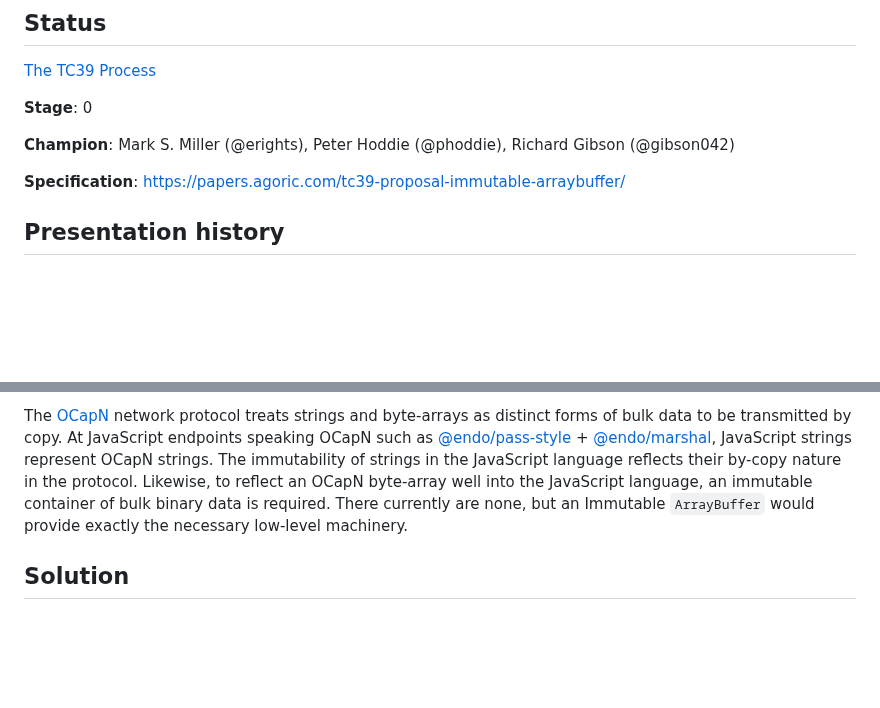
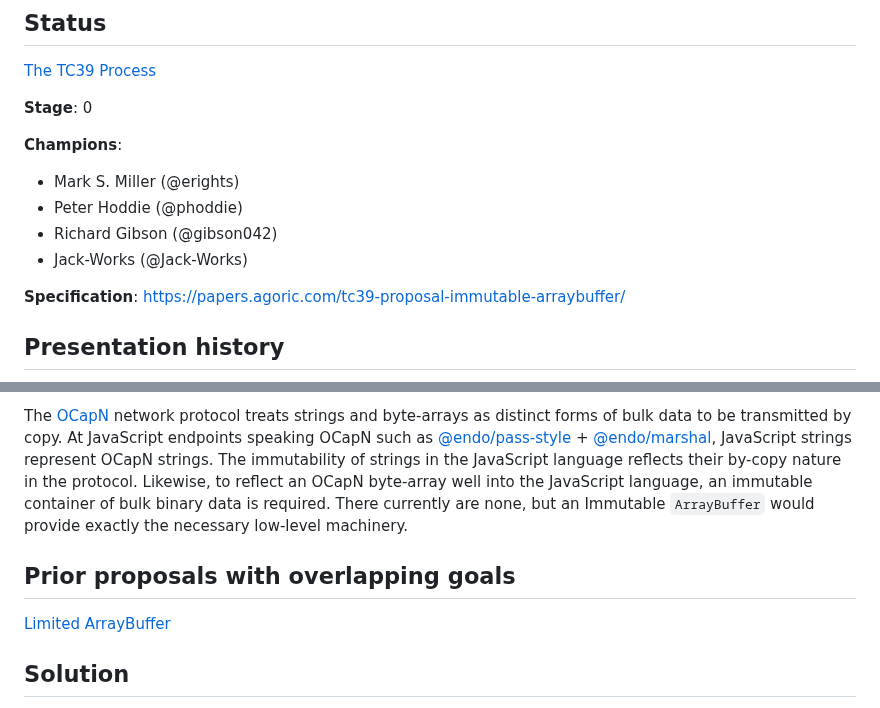
Before and after one commit to tc39/proposal-immutable-arraybuffer, a Markdown page: README.md, 2 parts joined by grey strips. Rendered like a GitHub page; blank space fills up the shorter version.

Commit message:
Added Jack-Works as co-champion, and link to prior proposal

```diff
--- a/README.md
+++ b/README.md
@@ -8,7 +8,11 @@ A TC39 proposal for immutable ArrayBuffers.
 
 **Stage**: 0
 
-**Champion**: Mark S. Miller (@erights), Peter Hoddie (@phoddie), Richard Gibson (@gibson042)
+**Champions**:
+- Mark S. Miller (@erights)
+- Peter Hoddie (@phoddie)
+- Richard Gibson (@gibson042)
+- Jack-Works (@Jack-Works)
 
 **Specification**: https://papers.agoric.com/tc39-proposal-immutable-arraybuffer/
 
@@ -39,6 +43,10 @@ Some JavaScript implementations, like Moddable XS, bring JavaScript to embedded
 APIs that accept ArrayBuffers and/or objects backed by them could also benefit from performance improvement by avoiding defensive copies when the input buffers are immutable (see [Generic zero-copy ArrayBuffer usage](https://gist.github.com/domenic/a9343fa787ba54b4ba3a60882c49cc32) for a proposed alternative solution to this problem in the Web Platform).
 
 The [OCapN](https://ocapn.org/) network protocol treats strings and byte-arrays as distinct forms of bulk data to be transmitted by copy. At JavaScript endpoints speaking OCapN such as [@endo/pass-style](https://www.npmjs.com/package/@endo/pass-style) + [@endo/marshal](https://www.npmjs.com/package/@endo/marshal), JavaScript strings represent OCapN strings. The immutability of strings in the JavaScript language reflects their by-copy nature in the protocol. Likewise, to reflect an OCapN byte-array well into the JavaScript language, an immutable container of bulk binary data is required. There currently are none, but an Immutable `ArrayBuffer` would provide exactly the necessary low-level machinery.
+
+## Prior proposals with overlapping goals
+
+[Limited ArrayBuffer](https://github.com/tc39/proposal-limited-arraybuffer)
 
 ## Solution
 
```
